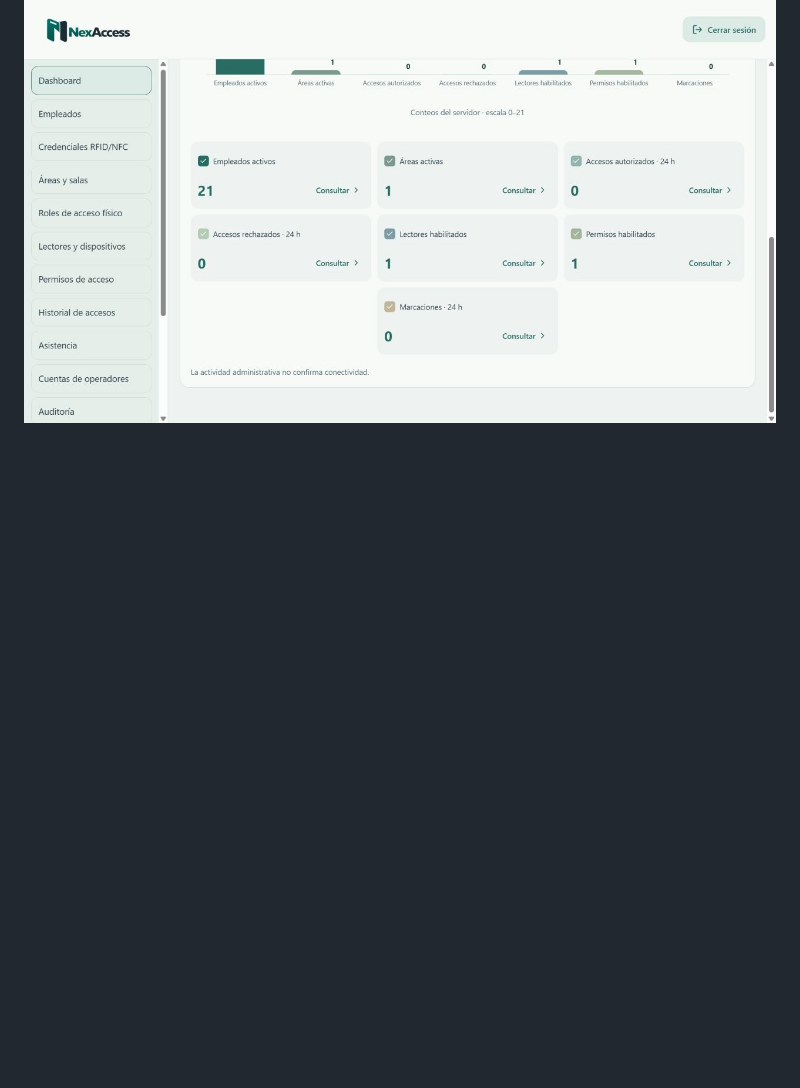
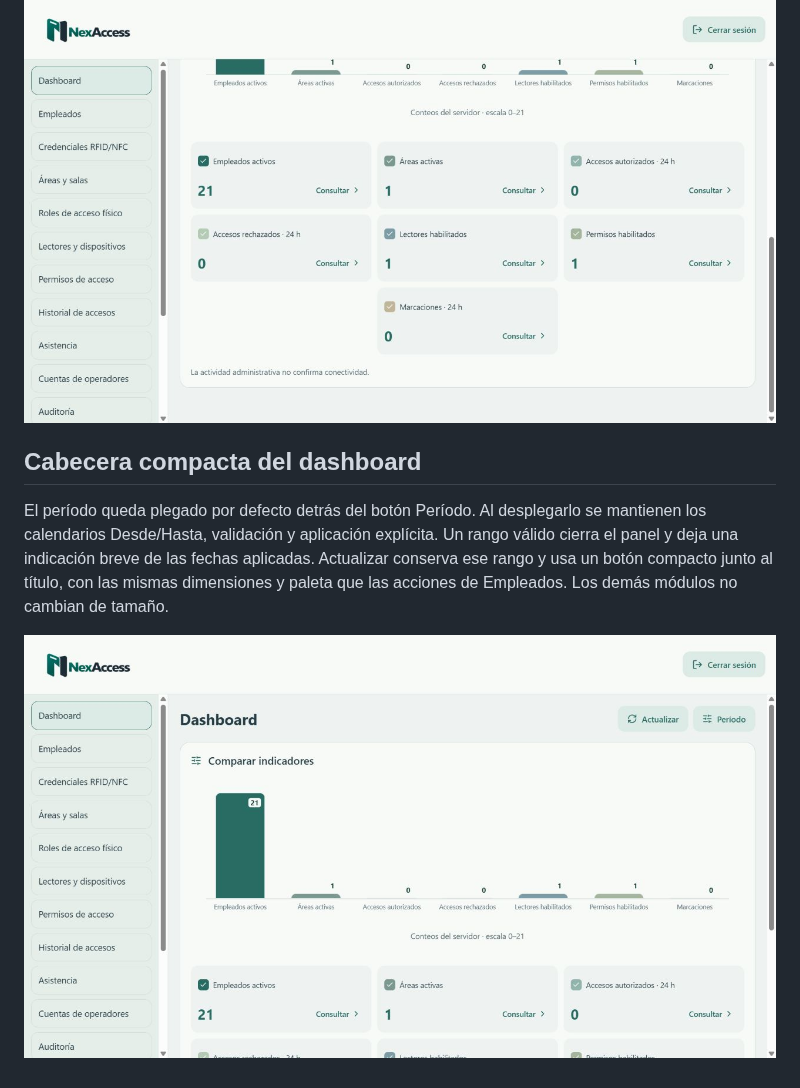
Before and after one commit to Trota2000/NexAccess, a Markdown page: docs/CAMBIOS_VISUALES.md, the part around the change. GitHub-like rendering; pictures changed too: docs/screenshots/dashboard-compacto.jpg (added); blank space fills up the shorter version.

Commit message:
Compactar el filtro de período y la actualización del dashboard

```diff
--- a/docs/CAMBIOS_VISUALES.md
+++ b/docs/CAMBIOS_VISUALES.md
@@ -55,3 +55,9 @@ La revisión de los logos incluye autenticación y cierre de sesión con fixture
 Se retiraron las tarjetas grandes que repetían los datos del gráfico. El mismo panel del gráfico contiene ahora una cuadrícula compacta de indicadores, con columnas del mismo ancho (tres, dos o una según el espacio disponible). Cada indicador conserva su total, casilla para mostrar/ocultar la barra y acceso Consultar con los filtros originales. Los errores y la aclaración de lectores se conservan; las casillas no ocultan los accesos de consulta. No cambia la API ni la selección de período.
 
 ![Dashboard con indicadores integrados](screenshots/dashboard-integrado.jpg)
+
+## Cabecera compacta del dashboard
+
+El período queda plegado por defecto detrás del botón Período. Al desplegarlo se mantienen los calendarios Desde/Hasta, validación y aplicación explícita. Un rango válido cierra el panel y deja una indicación breve de las fechas aplicadas. Actualizar conserva ese rango y usa un botón compacto junto al título, con las mismas dimensiones y paleta que las acciones de Empleados. Los demás módulos no cambian de tamaño.
+
+![Cabecera compacta y filtro plegado](screenshots/dashboard-compacto.jpg)
```
Also changed, not shown: 3 other files.
